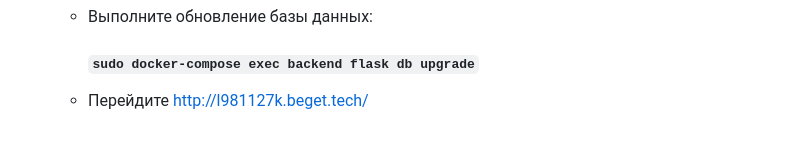
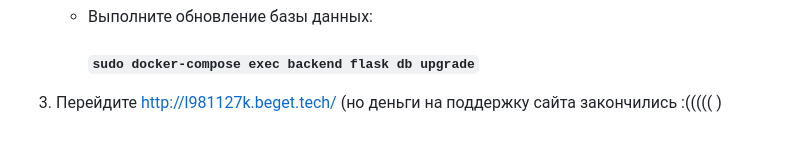
Before and after one commit to katerinavelichko/eating-habits-tracker, a Markdown page: README.md, the part around the change. Drawn GitHub-style.

```diff
--- a/README.md
+++ b/README.md
@@ -51,4 +51,4 @@
        #### `sudo docker-compose up -d --build`
    - Выполните обновление базы данных:
        #### `sudo docker-compose exec backend flask db upgrade`
-   - Перейдите http://l981127k.beget.tech/
+3. Перейдите http://l981127k.beget.tech/ (но деньги на поддержку сайта закончились :((((( )
```
